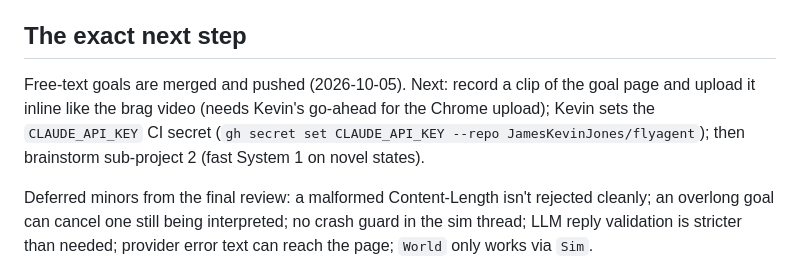
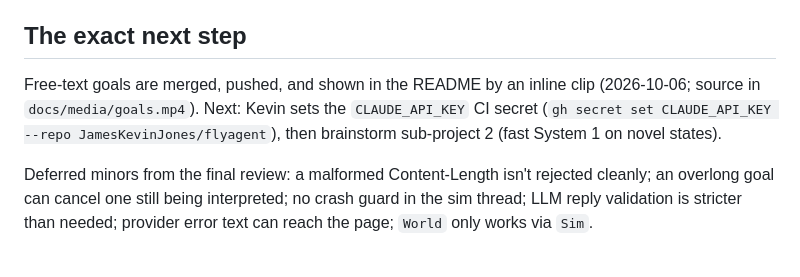
Before and after one commit to JamesKevinJones/flyagent, a Markdown page: docs/STATE.md, the part around the change. GitHub-like rendering.

```diff
--- a/docs/STATE.md
+++ b/docs/STATE.md
@@ -28,10 +28,10 @@ and (3) a full connectome.
 
 ## The exact next step
 
-Free-text goals are merged and pushed (2026-10-05). Next: record a clip of the goal page and upload it
-inline like the brag video (needs Kevin's go-ahead for the Chrome upload); Kevin sets the
-`CLAUDE_API_KEY` CI secret (`gh secret set CLAUDE_API_KEY --repo JamesKevinJones/flyagent`); then
-brainstorm sub-project 2 (fast System 1 on novel states).
+Free-text goals are merged, pushed, and shown in the README by an inline clip (2026-10-06; source in
+`docs/media/goals.mp4`). Next: Kevin sets the `CLAUDE_API_KEY` CI secret
+(`gh secret set CLAUDE_API_KEY --repo JamesKevinJones/flyagent`), then brainstorm sub-project 2
+(fast System 1 on novel states).
 
 Deferred minors from the final review: a malformed Content-Length isn't rejected cleanly; an
 overlong goal can cancel one still being interpreted; no crash guard in the sim thread; LLM reply
```
Also changed, not shown: README.md (+6 -1 lines).
